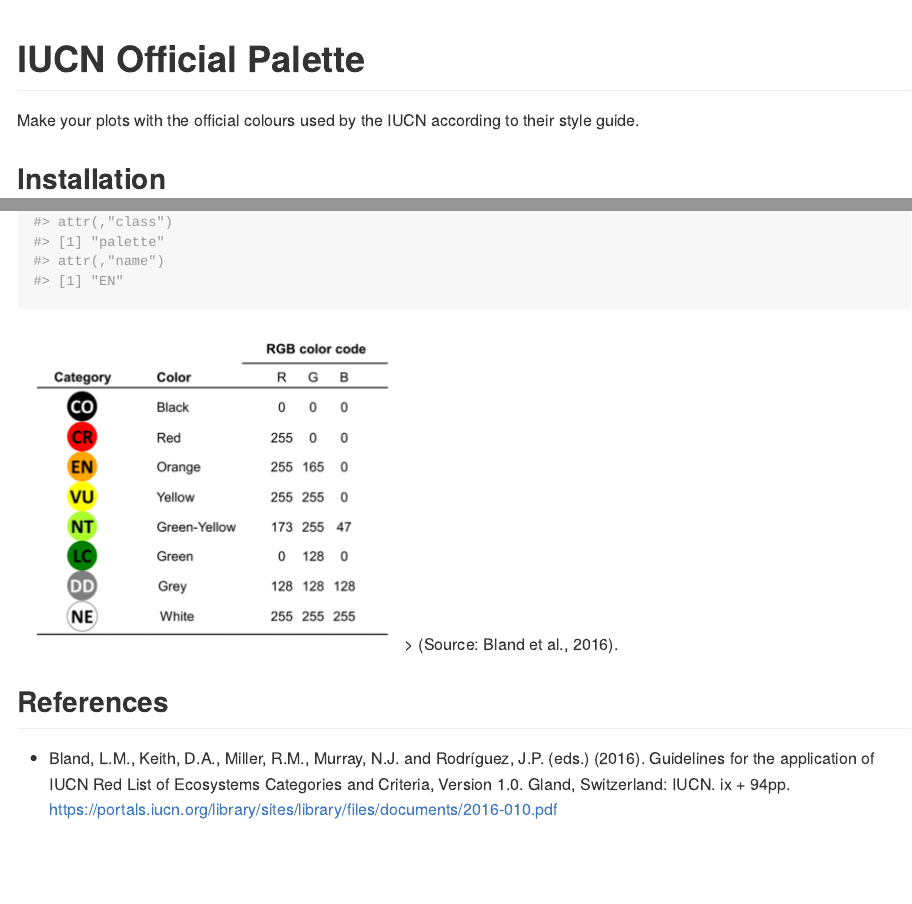
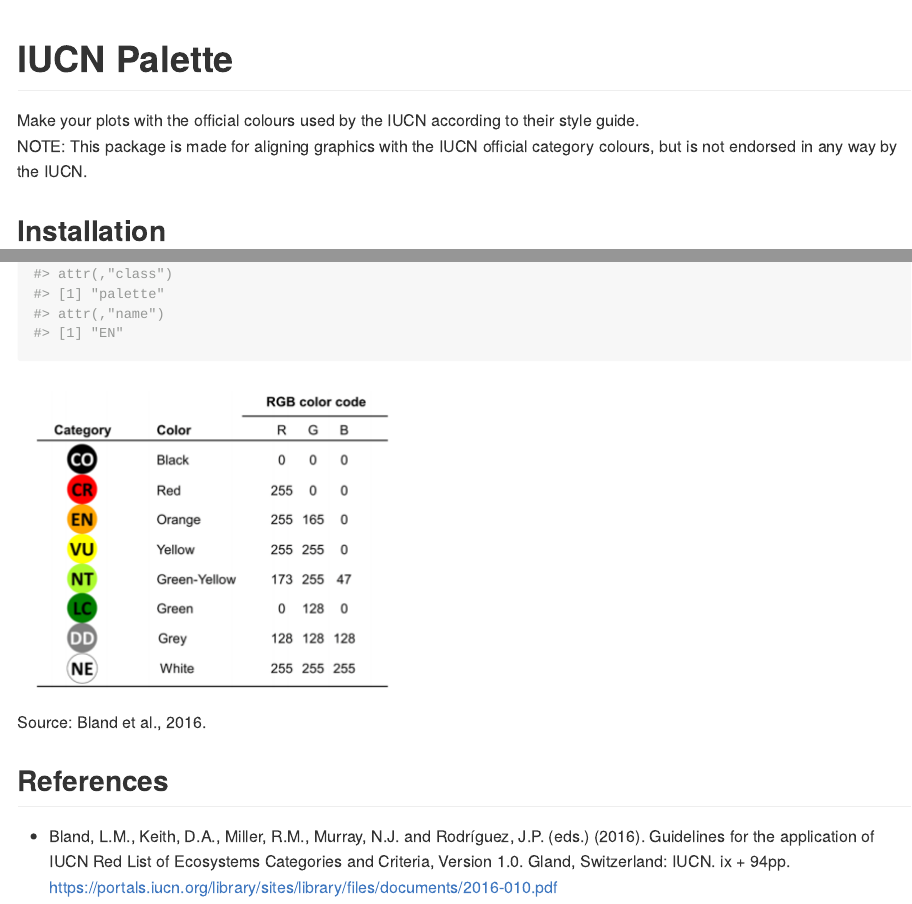
Before and after one commit to timcashion/IUCNpalette, an R Markdown document (README.Rmd): the page in a window 1100 px wide, from its top, and a second part further down, joined at a grey line. Rendered offline with R 4.5, knitr and Pandoc, with nearby package versions.

Commit message:
Add in note

````diff
--- a/README.Rmd
+++ b/README.Rmd
@@ -15,12 +15,10 @@
 )
 ```
 
-# IUCN Official Palette
-<!-- ![CRAN Downloads](http://cranlogs.r-pkg.org/badges/) -->
-
-
+# IUCN Palette
 
 Make your plots with the official colours used by the IUCN according to their style guide.
+NOTE: This package is made for aligning graphics with the IUCN official category colours, but is not endorsed in any way by the IUCN.
 
 ## Installation
 
@@ -60,7 +58,7 @@
 
 
 ![](IUCN_RGB.PNG)
-> (Source: Bland et al., 2016).
+Source: Bland et al., 2016.
 
 ## References
 
````
